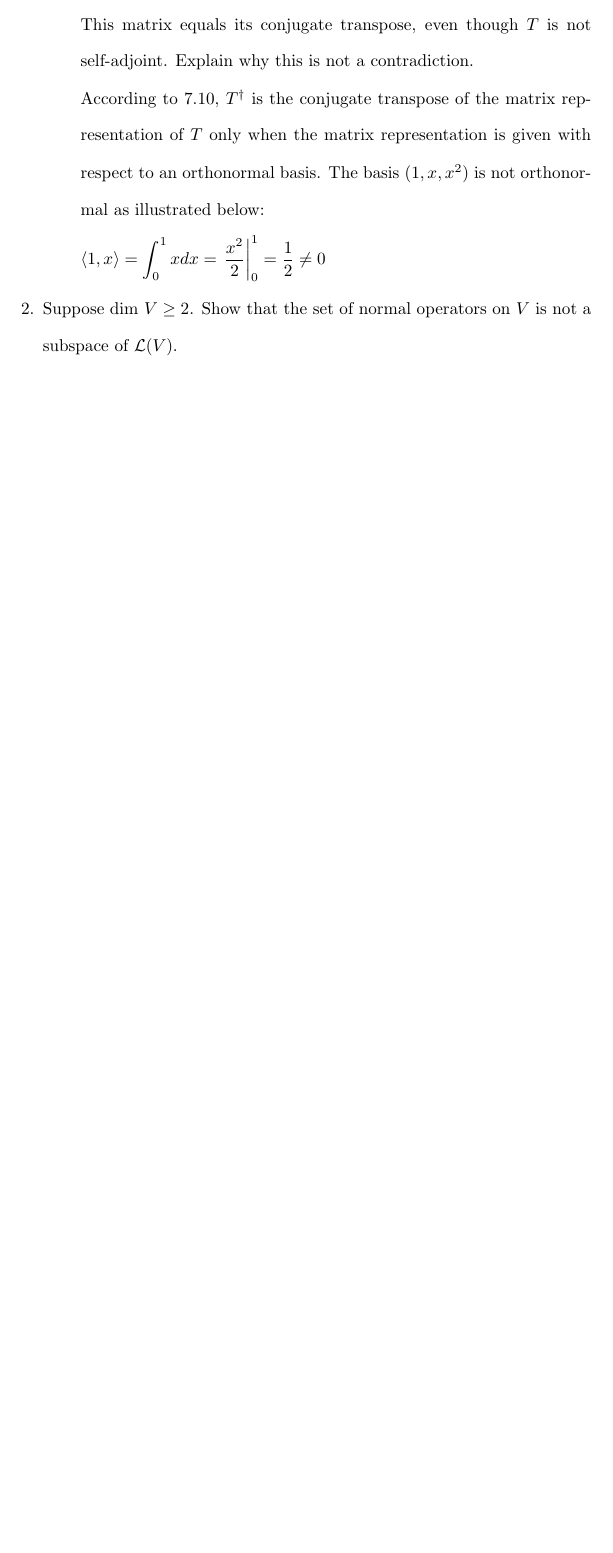
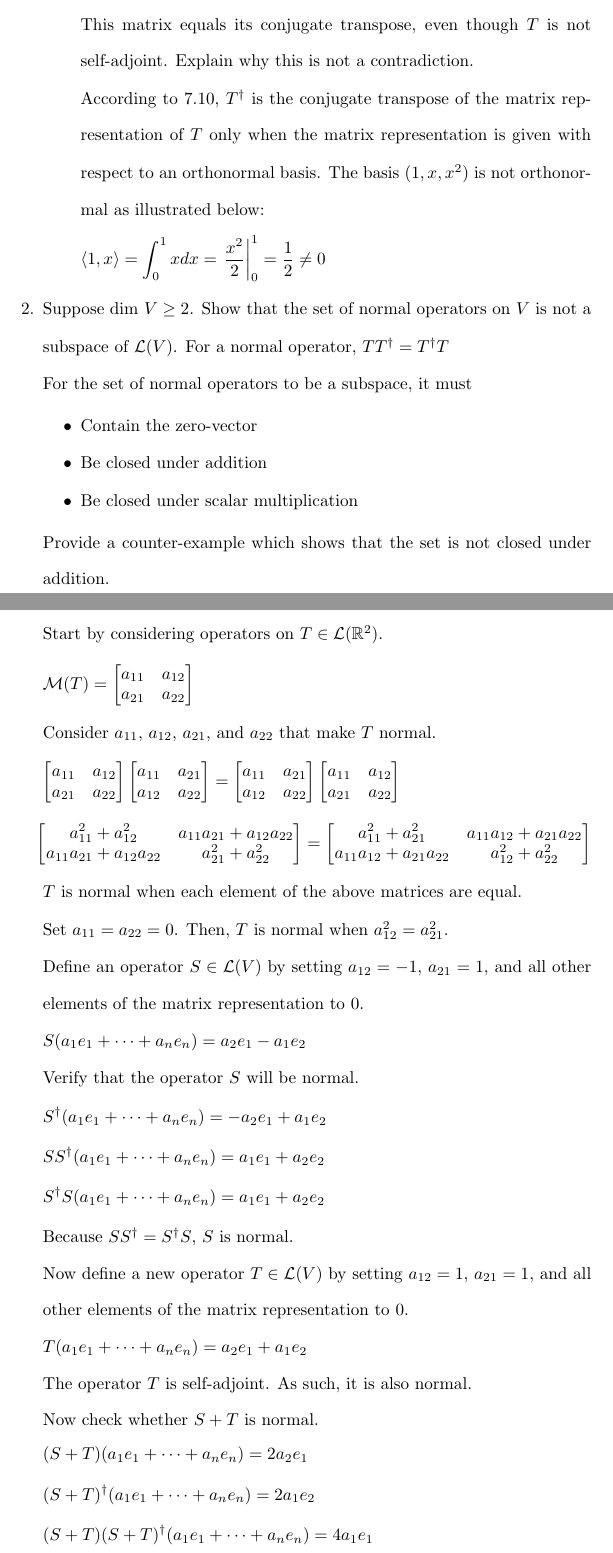
Before and after one commit to osowatzke/ECE501B_HW, a LaTeX problem sheet (8/Homework8_Sowatzke.tex): part of page 2 of 2 before the commit and two parts of pages 2 and 3 of 4 after it, the two joined at a grey line, cut so that both start at the same text, the shorter picture padded with empty space. Compiled offline with pdfLaTeX.

Commit message:
Finished question 2

```diff
--- a/8/Homework8_Sowatzke.tex
+++ b/8/Homework8_Sowatzke.tex
@@ -110,3 +110,99 @@
 		\end{enumerate}
 
 		\item Suppose $\text{dim}\ V \geq 2$. Show that the set of normal operators on $V$ is not a subspace of $\mathcal{L}(V)$.
+		For a normal operator, $TT^{\dag} = T^{\dag}T$
+
+		For the set of normal operators to be a subspace, it must
+
+		\begin{itemize}
+			\item Contain the zero-vector
+			\item Be closed under addition
+			\item Be closed under scalar multiplication
+		\end{itemize}
+
+		Provide a counter-example which shows that the set is not closed under addition.
+
+		Start by considering operators on $T \in \mathcal{L}(\mathbb{R}^2)$.
+
+		\begin{equation*}
+			\mathcal{M}(T) = \begin{bmatrix}
+				a_{11} & a_{12} \\
+				a_{21} & a_{22}
+			\end{bmatrix}
+		\end{equation*}
+
+		Consider $a_{11}$, $a_{12}$, $a_{21}$, and $a_{22}$ that make $T$ normal.
+
+		\begin{equation*}
+			\begin{bmatrix}
+				a_{11} & a_{12} \\
+				a_{21} & a_{22}
+			\end{bmatrix}\begin{bmatrix}
+				a_{11} & a_{21} \\
+				a_{12} & a_{22}
+			\end{bmatrix} = \begin{bmatrix}
+				a_{11} & a_{21} \\
+				a_{12} & a_{22}
+			\end{bmatrix}\begin{bmatrix}
+				a_{11} & a_{12} \\
+				a_{21} & a_{22}
+			\end{bmatrix}
+		\end{equation*}
+
+		\begin{equation*}
+			\begin{bmatrix}
+				a_{11}^2 + a_{12}^2 & a_{11}a_{21} + a_{12}a_{22} \\
+				a_{11}a_{21} + a_{12}a_{22} & a_{21}^2 + a_{22}^2
+			\end{bmatrix} = \begin{bmatrix}
+				a_{11}^2 + a_{21}^2 & a_{11}a_{12} + a_{21}a_{22} \\
+				a_{11}a_{12} + a_{21}a_{22} & a_{12}^2 + a_{22}^2
+			\end{bmatrix}
+		\end{equation*}
+
+		$T$ is normal when each element of the above matrices are equal.
+
+		Set $a_{11} = a_{22} = 0$. Then, $T$ is normal when $a_{12}^2 = a_{21}^2$.
+
+		Define an operator $S \in \mathcal{L}(V)$ by setting $a_{12} = -1$, $a_{21} = 1$, and all other elements of the matrix representation to $0$.
+
+		\begin{equation*}
+			S(a_1e_1 + \cdots + a_ne_n) = a_2e_1 - a_1e_2
+		\end{equation*}
+
+		Verify that the operator $S$ will be normal.
+
+		\begin{equation*}
+			S^{\dag}(a_1e_1 + \cdots + a_ne_n) = -a_2e_1 + a_1e_2
+		\end{equation*}
+
+		\begin{equation*}
+			SS^{\dag}(a_1e_1 + \cdots + a_ne_n) = a_1e_1 + a_2e_2
+		\end{equation*}
+
+		\begin{equation*}
+			S^{\dag}S(a_1e_1 + \cdots + a_ne_n) = a_1e_1 + a_2e_2
+		\end{equation*}
+
+		Because $SS^{\dag} = S^{\dag}S$, $S$ is normal.
+
+		Now define a new operator $T \in \mathcal{L}(V)$ by setting $a_{12} = 1$, $a_{21} = 1$, and all other elements of the matrix representation to $0$.
+
+		\begin{equation*}
+			T(a_1e_1 + \cdots + a_ne_n) = a_2e_1 + a_1e_2
+		\end{equation*}
+
+		The operator $T$ is self-adjoint. As such, it is also normal.
+
+		Now check whether $S + T$ is normal.
+
+		\begin{equation*}
+			(S + T)(a_1e_1 + \cdots + a_ne_n) = 2a_2e_1
+		\end{equation*}
+
+		\begin{equation*}
+			(S + T)^{\dag}(a_1e_1 + \cdots + a_ne_n) = 2a_1e_2
+		\end{equation*}
+
+		\begin{equation*}
+			(S + T)(S + T)^{\dag}(a_1e_1 + \cdots + a_ne_n) = 4a_1e_1
+		\end{equation*}
```
Also changed, not shown: 8/Homework8_Sowatzke.tex (10 more changed lines).
